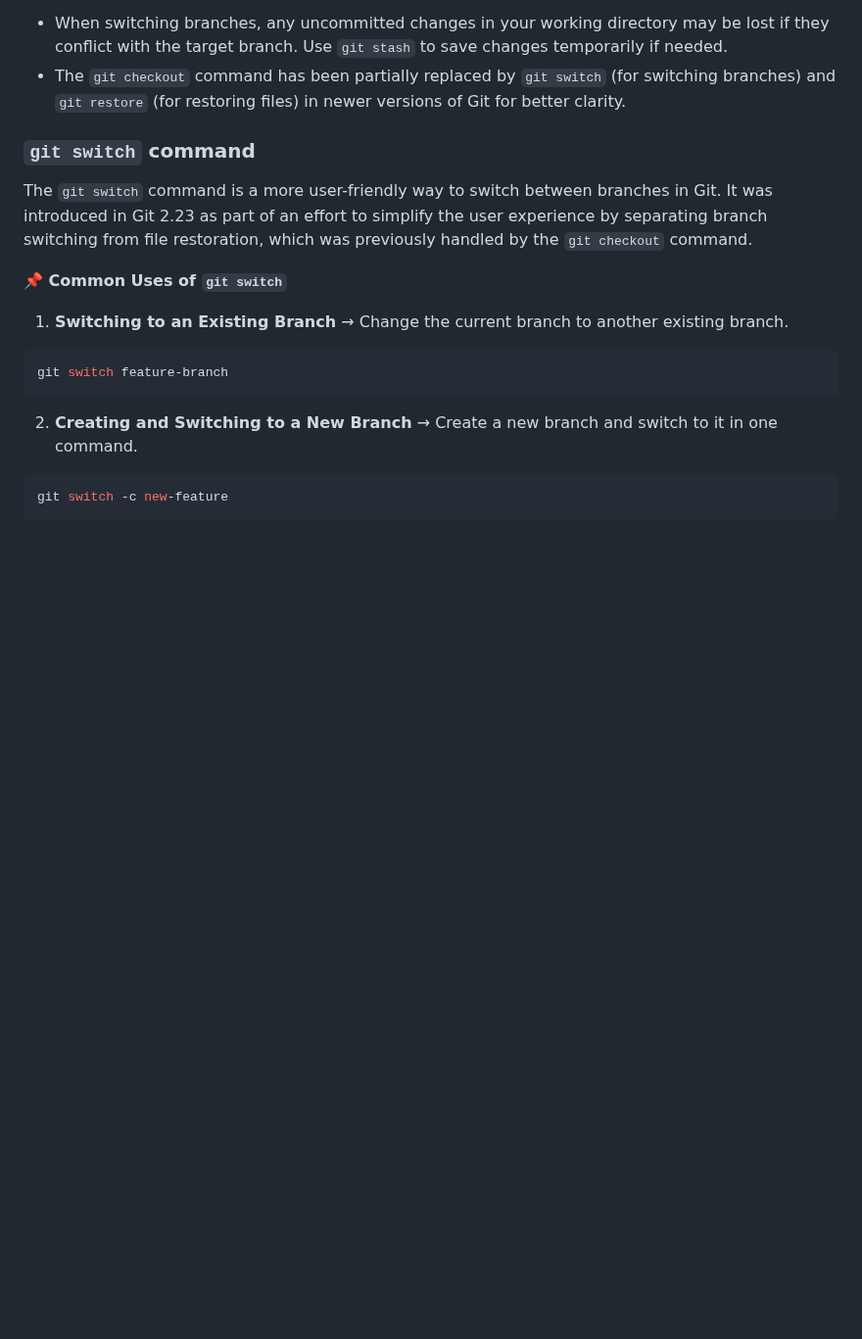
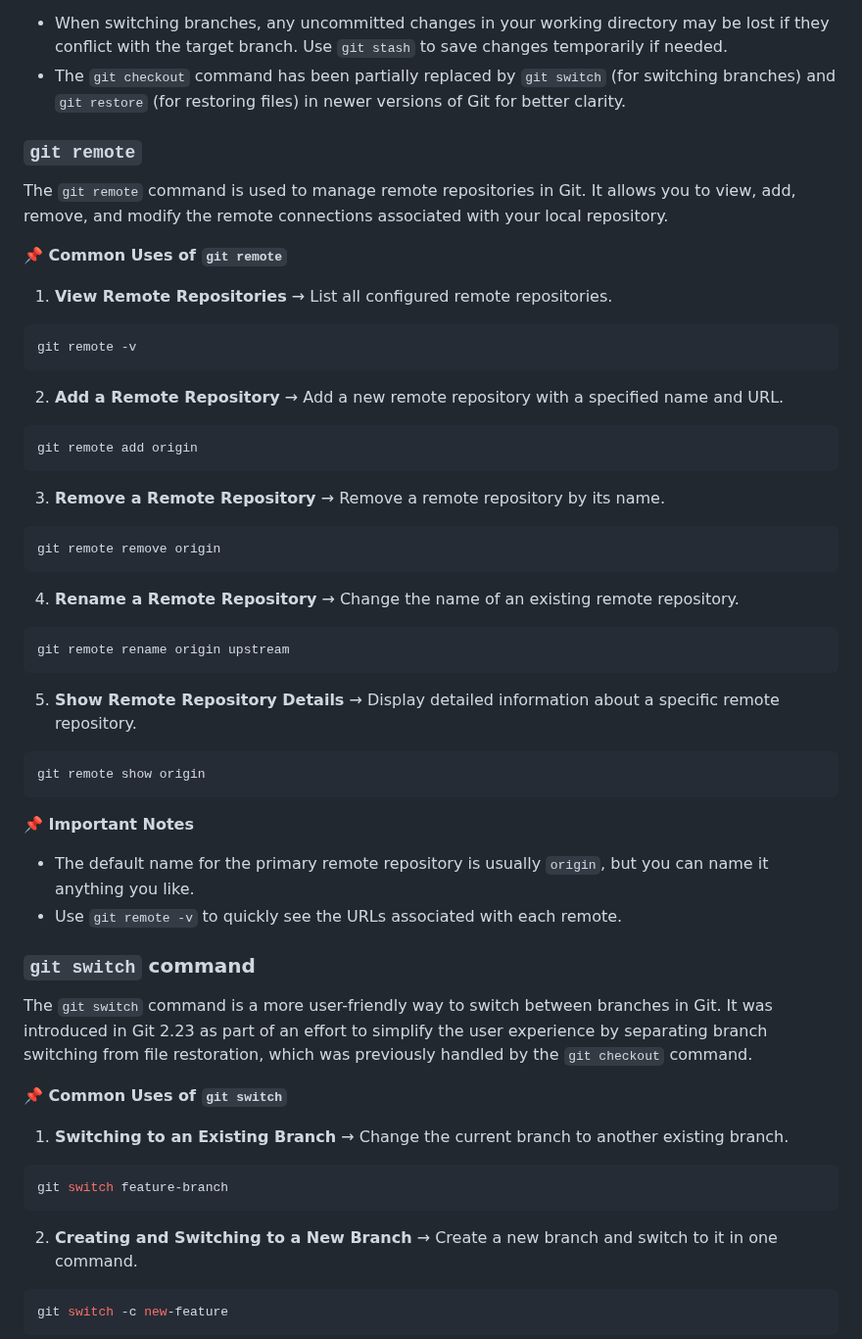
Before and after one commit to shagar619/Git-GitHub, a Markdown page: README.md, the part around the change. Shown at 98% size. GitHub-like rendering; blank space fills up the shorter version.

Commit message:
added git remote command

````diff
--- a/README.md
+++ b/README.md
@@ -751,6 +751,43 @@ git checkout <commit-hash>
 - When switching branches, any uncommitted changes in your working directory may be lost if they conflict with the target branch. Use `git stash` to save changes temporarily if needed.
 - The `git checkout` command has been partially replaced by `git switch` (for switching branches) and `git restore` (for restoring files) in newer versions of Git for better clarity.
 
+
+### `git remote`
+
+The `git remote` command is used to manage remote repositories in Git. It allows you to view, add, remove, and modify the remote connections associated with your local repository.
+
+**📌 Common Uses of `git remote`**
+1. **View Remote Repositories** → List all configured remote repositories.
+```bash
+git remote -v
+```
+
+2. **Add a Remote Repository** → Add a new remote repository with a specified name and URL.
+```bash
+git remote add origin
+```
+
+3. **Remove a Remote Repository** → Remove a remote repository by its name.
+```bash
+git remote remove origin
+```
+4. **Rename a Remote Repository** → Change the name of an existing remote repository.
+```bash
+git remote rename origin upstream
+```
+
+5. **Show Remote Repository Details** → Display detailed information about a specific remote repository.
+```bash
+git remote show origin
+```
+
+**📌 Important Notes**
+- The default name for the primary remote repository is usually `origin`, but you can name it anything you like.
+- Use `git remote -v` to quickly see the URLs associated with each remote.
+
+
+
+
 ### `git switch` command
 
 The `git switch` command is a more user-friendly way to switch between branches in Git. It was introduced in Git 2.23 as part of an effort to simplify the user experience by separating branch switching from file restoration, which was previously handled by the `git checkout` command.
````
